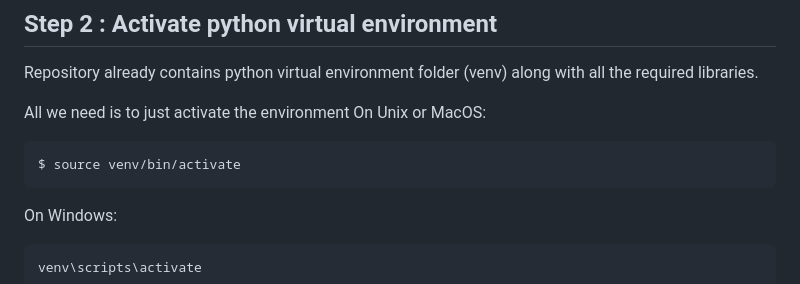
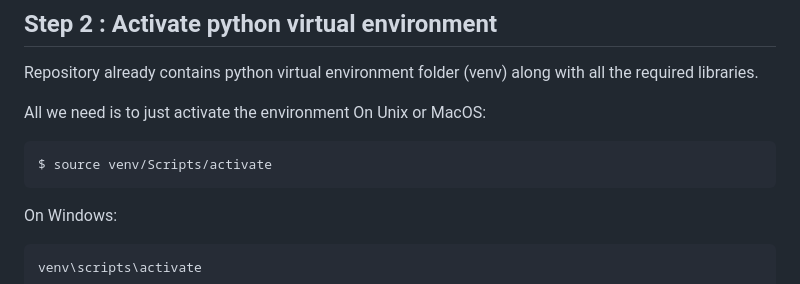
Before and after one commit to mwaseem75/iris-mlm-explainer, a Markdown page: README.md, the part around the change. Rendered like a GitHub page.

````diff
--- a/README.md
+++ b/README.md
@@ -45,7 +45,7 @@ Repository already contains python virtual environment folder (venv) along with
 All we need is to just activate the environment
 On Unix or MacOS:
 ```
-$ source venv/bin/activate
+$ source venv/Scripts/activate
 ```
 On Windows:
 ```
````
